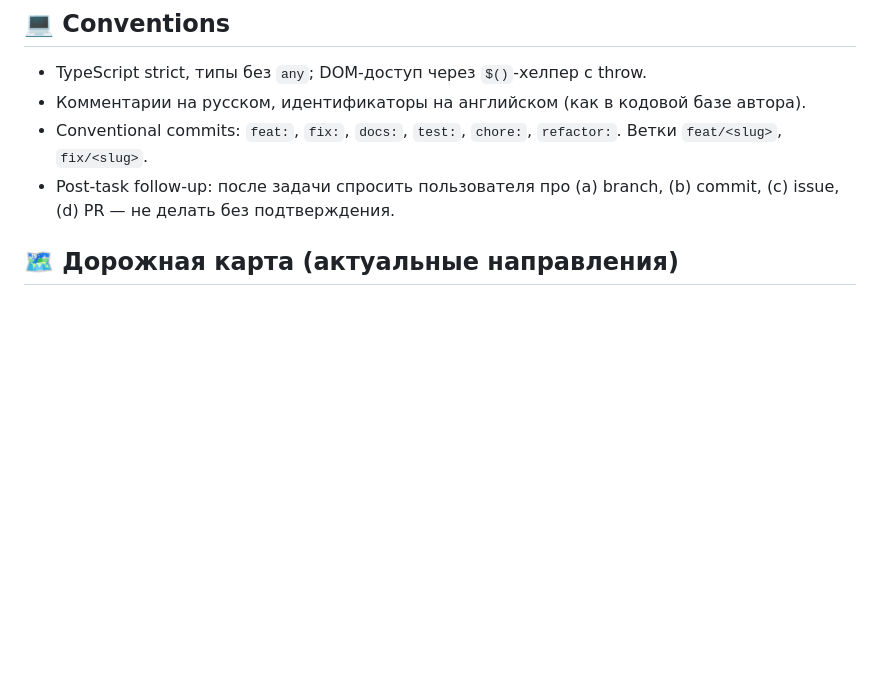
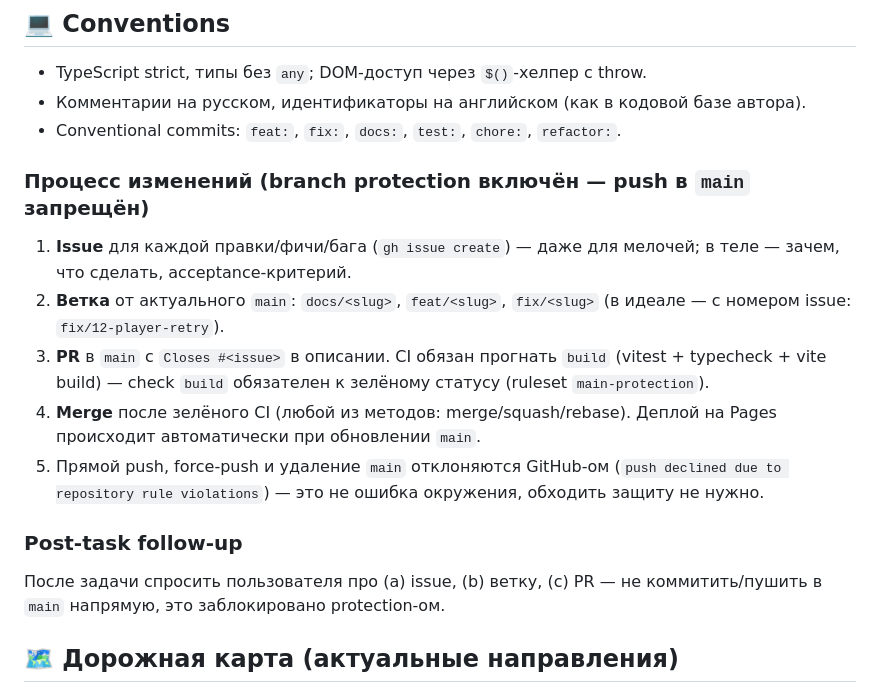
Before and after one commit to ozyab09/iptv-hub, a Markdown page: AGENTS.md, the part around the change. Rendered like a GitHub page; blank space fills up the shorter version.

Commit message:
docs: document issue -> branch -> PR process for protected main
Closes #1

```diff
--- a/AGENTS.md
+++ b/AGENTS.md
@@ -172,9 +172,27 @@ Pages включить руками: Settings → Pages → Source: **GitHub Act
 - Комментарии на русском, идентификаторы на английском (как в кодовой базе
   автора).
 - Conventional commits: `feat:`, `fix:`, `docs:`, `test:`, `chore:`,
-  `refactor:`. Ветки `feat/<slug>`, `fix/<slug>`.
-- Post-task follow-up: после задачи спросить пользователя про (a) branch,
-  (b) commit, (c) issue, (d) PR — не делать без подтверждения.
+  `refactor:`.
+
+### Процесс изменений (branch protection включён — push в `main` запрещён)
+
+1. **Issue** для каждой правки/фичи/бага (`gh issue create`) — даже для
+   мелочей; в теле — зачем, что сделать, acceptance-критерий.
+2. **Ветка** от актуального `main`: `docs/<slug>`, `feat/<slug>`, `fix/<slug>`
+   (в идеале — с номером issue: `fix/12-player-retry`).
+3. **PR** в `main` с `Closes #<issue>` в описании. CI обязан прогнать
+   `build` (vitest + typecheck + vite build) — check `build` обязателен
+   к зелёному статусу (ruleset `main-protection`).
+4. **Merge** после зелёного CI (любой из методов: merge/squash/rebase).
+   Деплой на Pages происходит автоматически при обновлении `main`.
+5. Прямой push, force-push и удаление `main` отклоняются GitHub-ом
+   (`push declined due to repository rule violations`) — это не ошибка
+   окружения, обходить защиту не нужно.
+
+### Post-task follow-up
+
+После задачи спросить пользователя про (a) issue, (b) ветку, (c) PR —
+не коммитить/пушить в `main` напрямую, это заблокировано protection-ом.
 
 ## 🗺 Дорожная карта (актуальные направления)
 
```
